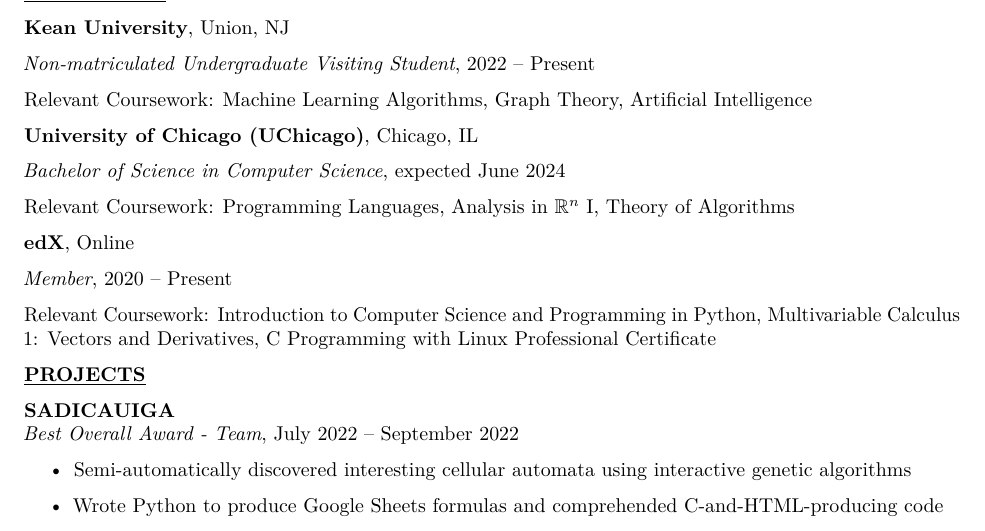
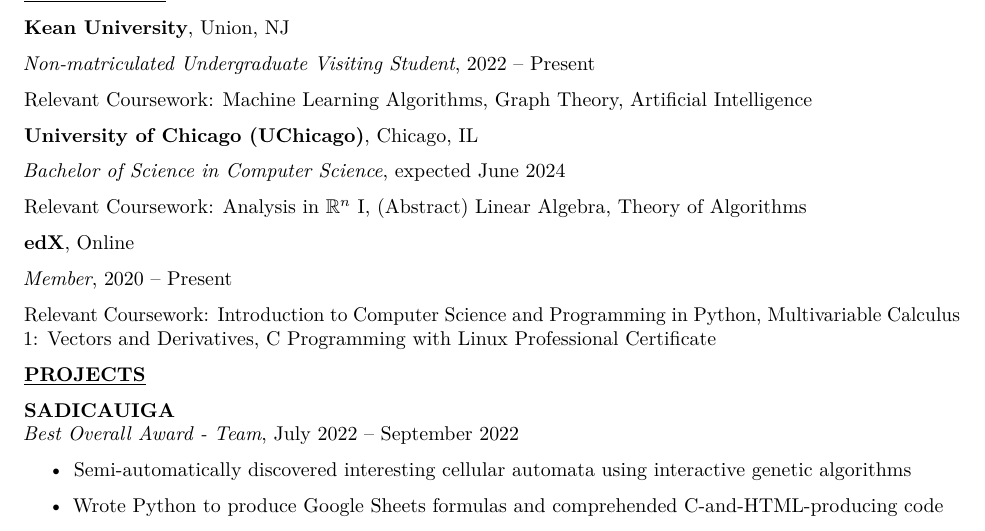
Before and after one commit to librohew/Resume, a LaTeX document (main.tex): part of the page, cut so that both start at the same text. Compiled offline with pdfLaTeX.

Commit message:
added abstract linear algebra and linear algebra, in a sense.

```diff
--- a/main.tex
+++ b/main.tex
@@ -91,7 +91,8 @@
 % GPA: 3.462/4.0
 
 Relevant Coursework: %Functional Programming, %Social Sciences Inquiry III%
-Programming Languages, Analysis in $\mathbb{R}^n$ I, % Computer Architecture for Scientists,
+% Programming Languages,
+Analysis in $\mathbb{R}^n$ I, (Abstract) Linear Algebra, % Computer Architecture for Scientists,
 Theory of Algorithms
 
 \href{https://www.edx.org/}{\textbf{edX}}, Online
```
Also changed, not shown: StaticResume.pdf.
